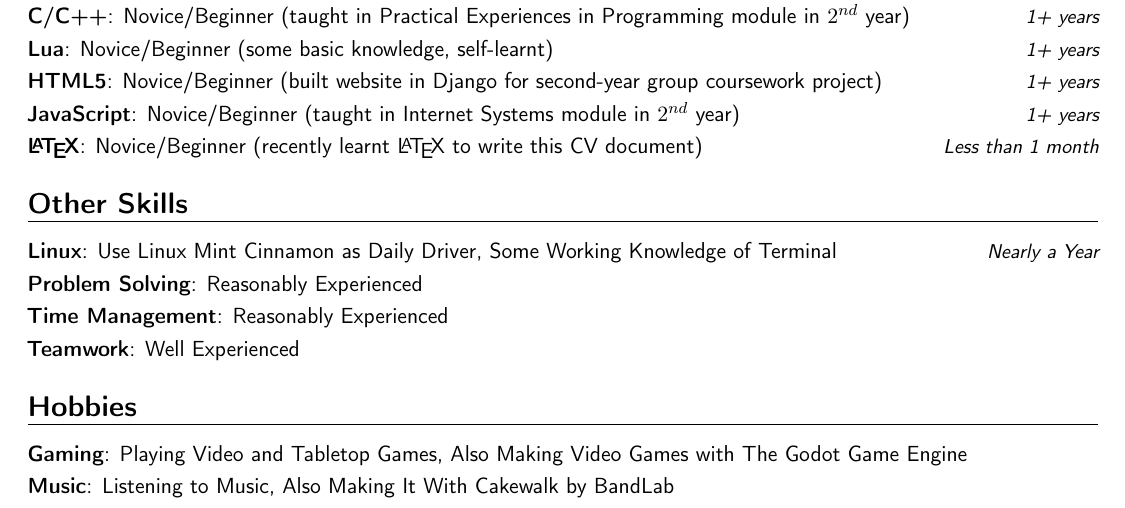
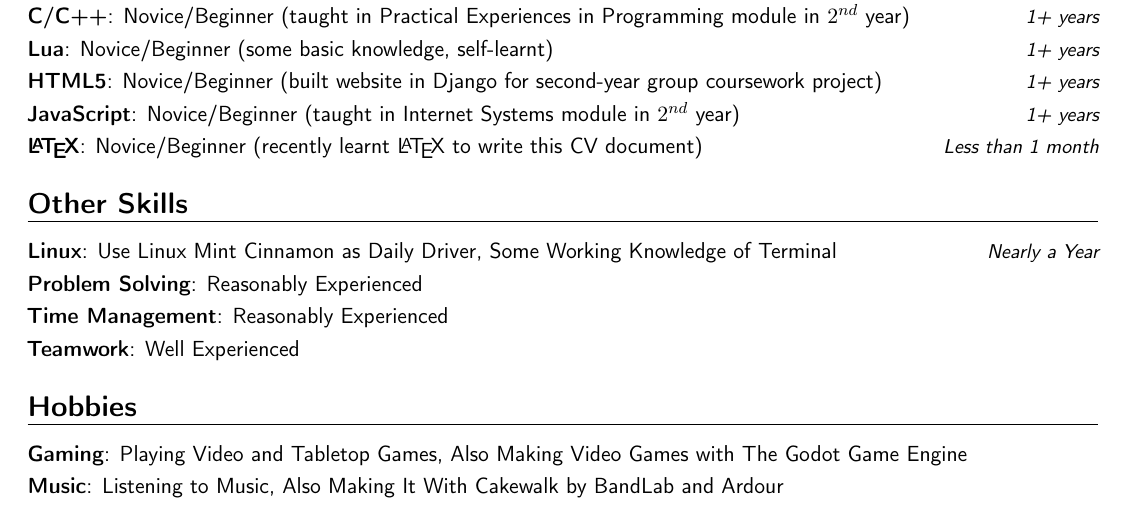
Before and after one commit to Zishan-Rahman/PublicLaTeXCV, a LaTeX CV (CV.tex): part of page 1 of 2, cut so that both start at the same text. Compiled offline with pdfLaTeX.

Commit message:
Add Ardour as a DAW I now make music with

```diff
--- a/CV.tex
+++ b/CV.tex
@@ -58,7 +58,7 @@
 
 	\section{Hobbies}
 	\cvitem{Gaming}{Playing Video and Tabletop Games, Also Making Video Games with The Godot Game Engine}
-	\cvitem{Music}{Listening to Music, Also Making It With Cakewalk by BandLab}
+	\cvitem{Music}{Listening to Music, Also Making It With Cakewalk by BandLab and Ardour}
 	\cvitem{Browsing the Internet}{Reading Wikipedia Articles, Watching YouTube Videos et cetera}
 
 \end{document}
```
